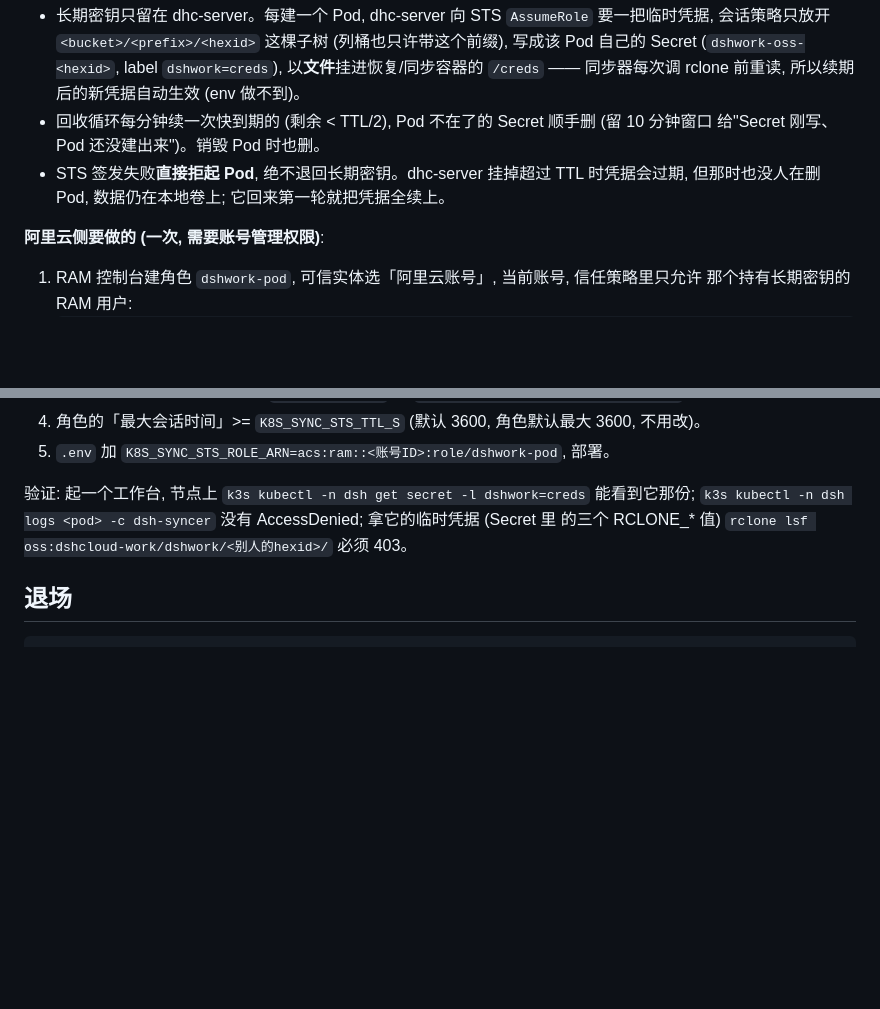
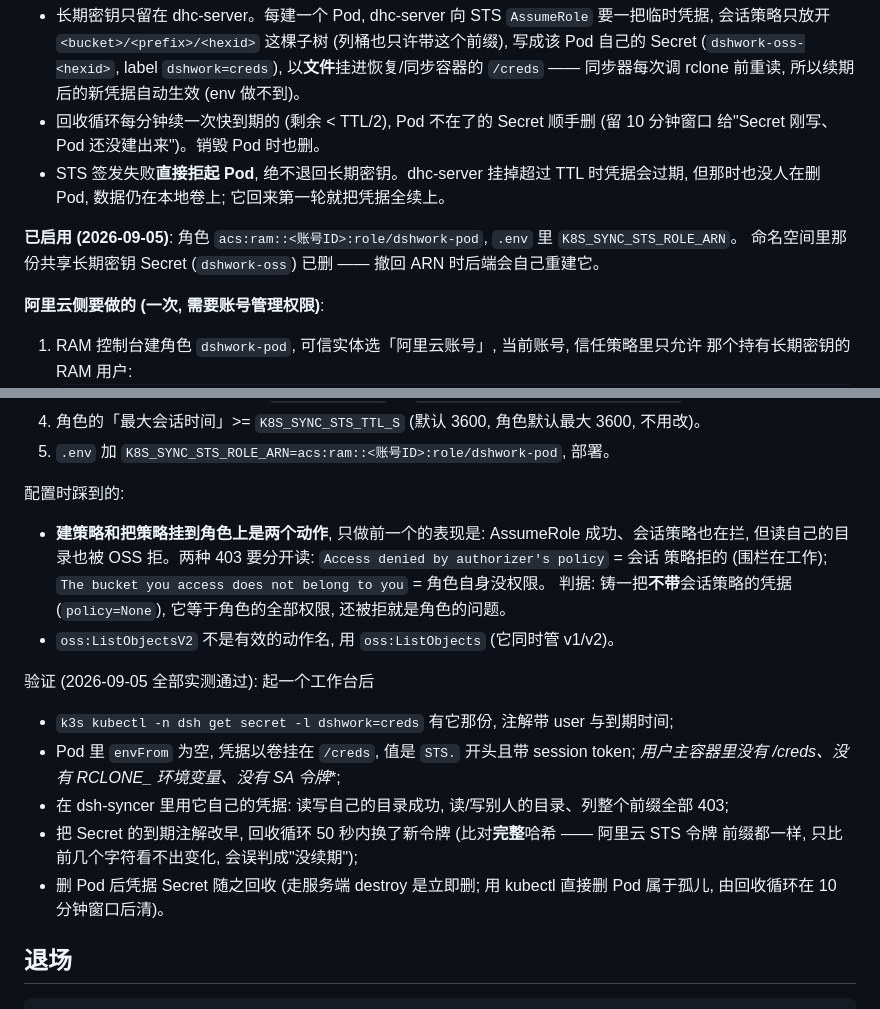
Before and after one commit to AgentsDanceAI/deepseek-harness-cloud, a Markdown page: deploy/k8s-node/README.md, 2 parts joined by grey strips. GitHub-like rendering; blank space fills up the shorter version.

Commit message:
docs(k8s-node): STS 每 Pod 凭据已启用 — 补配置时的两个坑与实测验证判据
- 阿里云控制台建策略与把策略挂到角色上是两个动作, 漏后者的表现是"AssumeRole 成功、越界被拦、
  但读自己的目录也被拒"; 两种 403 分别对应会话策略与角色权限, 判据是铸一把不带会话策略的凭据。
- oss:ListObjectsV2 不是有效动作名。
- 验续期要比完整哈希: 阿里云 STS 令牌前缀相同, 只比前几个字符会误判成没续期。

Co-Authored-By: Claude Opus 5 <noreply@anthropic.com>

```diff
--- a/deploy/k8s-node/README.md
+++ b/deploy/k8s-node/README.md
@@ -309,6 +309,9 @@ k3s kubectl -n dsh run probe --image=busybox --restart=Never -- true   # 应被
 - STS 签发失败**直接拒起 Pod**, 绝不退回长期密钥。dhc-server 挂掉超过 TTL 时凭据会过期,
   但那时也没人在删 Pod, 数据仍在本地卷上; 它回来第一轮就把凭据全续上。
 
+**已启用 (2026-09-05)**: 角色 `acs:ram::<账号ID>:role/dshwork-pod`, `.env` 里 `K8S_SYNC_STS_ROLE_ARN`。
+命名空间里那份共享长期密钥 Secret (`dshwork-oss`) 已删 —— 撤回 ARN 时后端会自己重建它。
+
 **阿里云侧要做的 (一次, 需要账号管理权限)**:
 
 1. RAM 控制台建角色 `dshwork-pod`, 可信实体选「阿里云账号」, 当前账号, 信任策略里只允许
@@ -323,9 +326,22 @@ k3s kubectl -n dsh run probe --image=busybox --restart=Never -- true   # 应被
 4. 角色的「最大会话时间」>= `K8S_SYNC_STS_TTL_S` (默认 3600, 角色默认最大 3600, 不用改)。
 5. `.env` 加 `K8S_SYNC_STS_ROLE_ARN=acs:ram::<账号ID>:role/dshwork-pod`, 部署。
 
-验证: 起一个工作台, 节点上 `k3s kubectl -n dsh get secret -l dshwork=creds` 能看到它那份;
-`k3s kubectl -n dsh logs <pod> -c dsh-syncer` 没有 AccessDenied; 拿它的临时凭据 (Secret 里
-的三个 RCLONE_* 值) `rclone lsf oss:dshcloud-work/dshwork/<别人的hexid>/` 必须 403。
+配置时踩到的:
+- **建策略和把策略挂到角色上是两个动作**, 只做前一个的表现是: AssumeRole 成功、会话策略也在拦,
+  但读自己的目录也被 OSS 拒。两种 403 要分开读: `Access denied by authorizer's policy` = 会话
+  策略拒的 (围栏在工作); `The bucket you access does not belong to you` = 角色自身没权限。
+  判据: 铸一把**不带**会话策略的凭据 (`policy=None`), 它等于角色的全部权限, 还被拒就是角色的问题。
+- `oss:ListObjectsV2` 不是有效的动作名, 用 `oss:ListObjects` (它同时管 v1/v2)。
+
+验证 (2026-09-05 全部实测通过): 起一个工作台后
+- `k3s kubectl -n dsh get secret -l dshwork=creds` 有它那份, 注解带 user 与到期时间;
+- Pod 里 `envFrom` 为空, 凭据以卷挂在 `/creds`, 值是 `STS.` 开头且带 session token;
+  **用户主容器里没有 /creds、没有 RCLONE_* 环境变量、没有 SA 令牌**;
+- 在 dsh-syncer 里用它自己的凭据: 读写自己的目录成功, 读/写别人的目录、列整个前缀全部 403;
+- 把 Secret 的到期注解改早, 回收循环 50 秒内换了新令牌 (比对**完整**哈希 —— 阿里云 STS 令牌
+  前缀都一样, 只比前几个字符看不出变化, 会误判成"没续期");
+- 删 Pod 后凭据 Secret 随之回收 (走服务端 destroy 是立即删; 用 kubectl 直接删 Pod 属于孤儿,
+  由回收循环在 10 分钟窗口后清)。
 
 ## 退场
 
```
